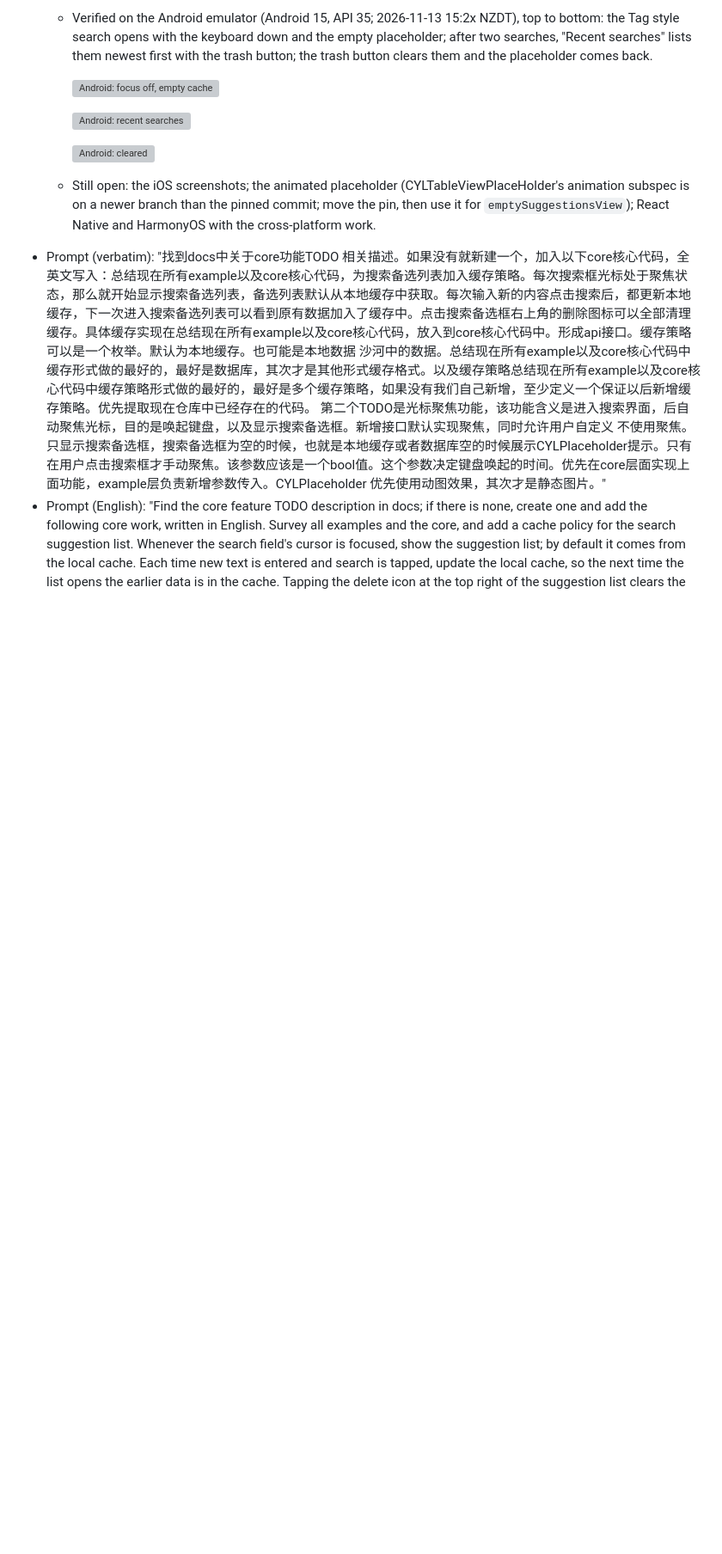
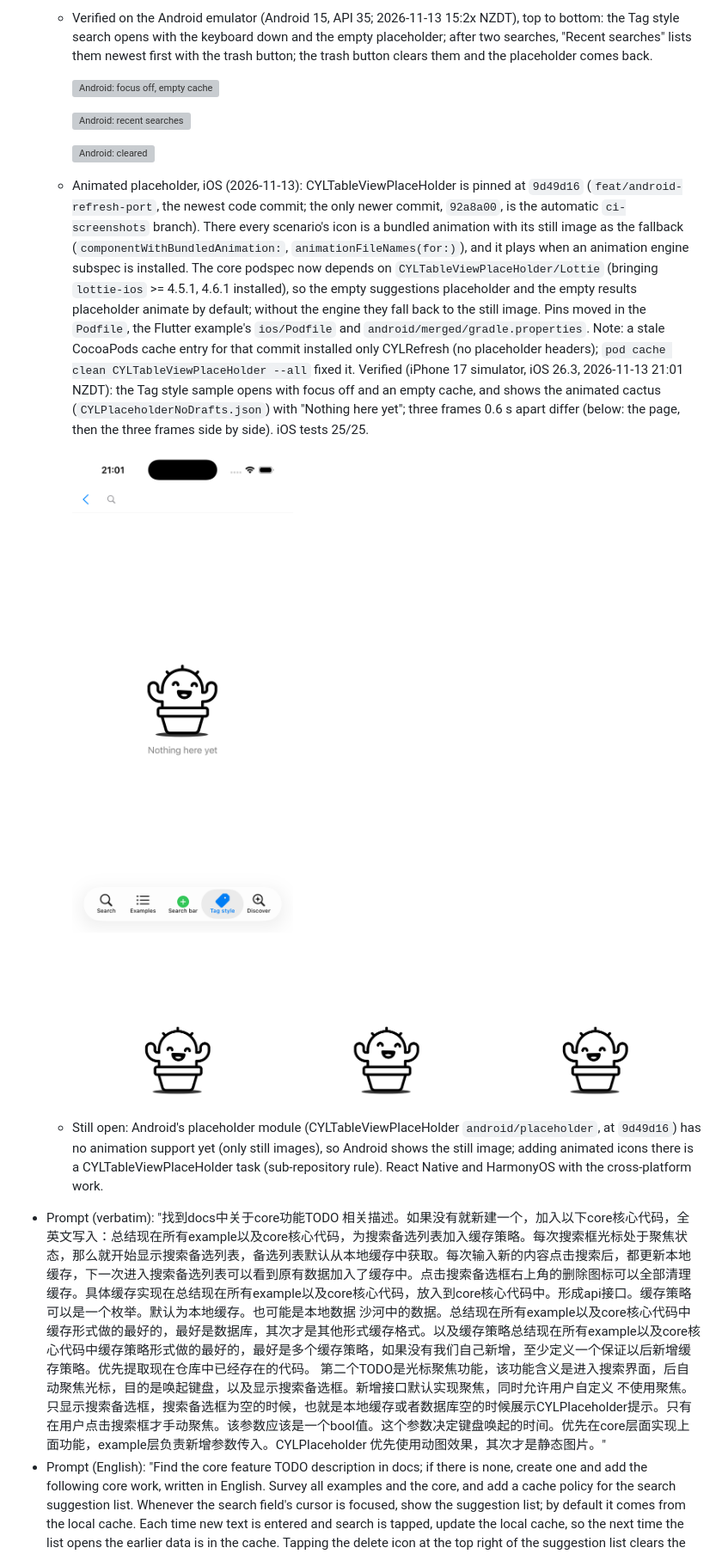
Before and after one commit to ChenYilong/CYLSearchViewController, a Markdown page: docs/core-todo.md, the part around the change. Shown at 86% size. Rendered like a GitHub page; pictures changed too: docs/assets/ios-empty-cache-animated-placeholder.png (added), docs/assets/ios-empty-cache-animation-frames.png (added); blank space fills up the shorter version; grey boxes are pictures that could not be loaded.

Commit message:
feat: ✨ animated placeholders by default: CYLTableViewPlaceHolder 9d49d16 + Lottie
CYLTableViewPlaceHolder is pinned at 9d49d16 (the newest code commit),
where every scenario icon is a bundled animation with its still image as
the fallback. The core podspec depends on CYLTableViewPlaceHolder/Lottie
(lottie-ios >= 4.5.1), so the empty suggestions and empty results
placeholders animate by default and fall back to the still image without
the engine. Pins moved in the Podfile, the Flutter example and
android/merged. Verified: the Tag style sample's empty cache shows the
animated cactus (frames differ); iOS 25/25, android/merged build and
tests, Flutter iOS build. Android's placeholder module has no animation
yet (recorded in docs/core-todo.md).

By  @ChenYilong <luohanchenyilong@163.com>

Claude-Session: https://claude.ai/code/session_017y7XNzPUTD1qDqdiasqxb1

```diff
--- a/docs/core-todo.md
+++ b/docs/core-todo.md
@@ -100,9 +100,26 @@ packages). A test checks each rule.
 
     ![Android: cleared](assets/android-cache-cleared.png)
 
-  - Still open: the iOS screenshots; the animated placeholder (CYLTableViewPlaceHolder's animation subspec is on a
-    newer branch than the pinned commit; move the pin, then use it for `emptySuggestionsView`); React Native and
-    HarmonyOS with the cross-platform work.
+  - Animated placeholder, iOS (2026-11-13): CYLTableViewPlaceHolder is pinned at `9d49d16` (`feat/android-refresh-port`,
+    the newest code commit; the only newer commit, `92a8a00`, is the automatic `ci-screenshots` branch). There every
+    scenario's icon is a bundled animation with its still image as the fallback (`componentWithBundledAnimation:`,
+    `animationFileNames(for:)`), and it plays when an animation engine subspec is installed. The core podspec now
+    depends on `CYLTableViewPlaceHolder/Lottie` (bringing `lottie-ios` >= 4.5.1, 4.6.1 installed), so the empty
+    suggestions placeholder and the empty results placeholder animate by default; without the engine they fall back
+    to the still image. Pins moved in the `Podfile`, the Flutter example's `ios/Podfile` and
+    `android/merged/gradle.properties`. Note: a stale CocoaPods cache entry for that commit installed only CYLRefresh
+    (no placeholder headers); `pod cache clean CYLTableViewPlaceHolder --all` fixed it.
+    Verified (iPhone 17 simulator, iOS 26.3, 2026-11-13 21:01 NZDT): the Tag style sample opens with focus off and an
+    empty cache, and shows the animated cactus (`CYLPlaceholderNoDrafts.json`) with "Nothing here yet"; three frames
+    0.6 s apart differ (below: the page, then the three frames side by side). iOS tests 25/25.
+
+    ![iOS: animated empty-cache placeholder](assets/ios-empty-cache-animated-placeholder.png)
+
+    ![iOS: three frames of the animation](assets/ios-empty-cache-animation-frames.png)
+
+  - Still open: Android's placeholder module (CYLTableViewPlaceHolder `android/placeholder`, at `9d49d16`) has no
+    animation support yet (only still images), so Android shows the still image; adding animated icons there is a
+    CYLTableViewPlaceHolder task (sub-repository rule). React Native and HarmonyOS with the cross-platform work.
 - Prompt (verbatim): "找到docs中关于core功能TODO 相关描述。如果没有就新建一个，加入以下core核心代码，全英文写入：总结现在所有example以及core核心代码，为搜索备选列表加入缓存策略。每次搜索框光标处于聚焦状态，那么就开始显示搜索备选列表，备选列表默认从本地缓存中获取。每次输入新的内容点击搜索后，都更新本地缓存，下一次进入搜索备选列表可以看到原有数据加入了缓存中。点击搜索备选框右上角的删除图标可以全部清理缓存。具体缓存实现在总结现在所有example以及core核心代码，放入到core核心代码中。形成api接口。缓存策略可以是一个枚举。默认为本地缓存。也可能是本地数据 沙河中的数据。总结现在所有example以及core核心代码中缓存形式做的最好的，最好是数据库，其次才是其他形式缓存格式。以及缓存策略总结现在所有example以及core核心代码中缓存策略形式做的最好的，最好是多个缓存策略，如果没有我们自己新增，至少定义一个保证以后新增缓存策略。优先提取现在仓库中已经存在的代码。 第二个TODO是光标聚焦功能，该功能含义是进入搜索界面，后自动聚焦光标，目的是唤起键盘，以及显示搜索备选框。新增接口默认实现聚焦，同时允许用户自定义 不使用聚焦。只显示搜索备选框，搜索备选框为空的时候，也就是本地缓存或者数据库空的时候展示CYLPlaceholder提示。只有在用户点击搜索框才手动聚焦。该参数应该是一个bool值。这个参数决定键盘唤起的时间。优先在core层面实现上面功能，example层负责新增参数传入。CYLPlaceholder 优先使用动图效果，其次才是静态图片。"
 - Prompt (English): "Find the core feature TODO description in docs; if there is none, create one and add the following
   core work, written in English. Survey all examples and the core, and add a cache policy for the search suggestion
```
Also changed, not shown: 6 other files.
